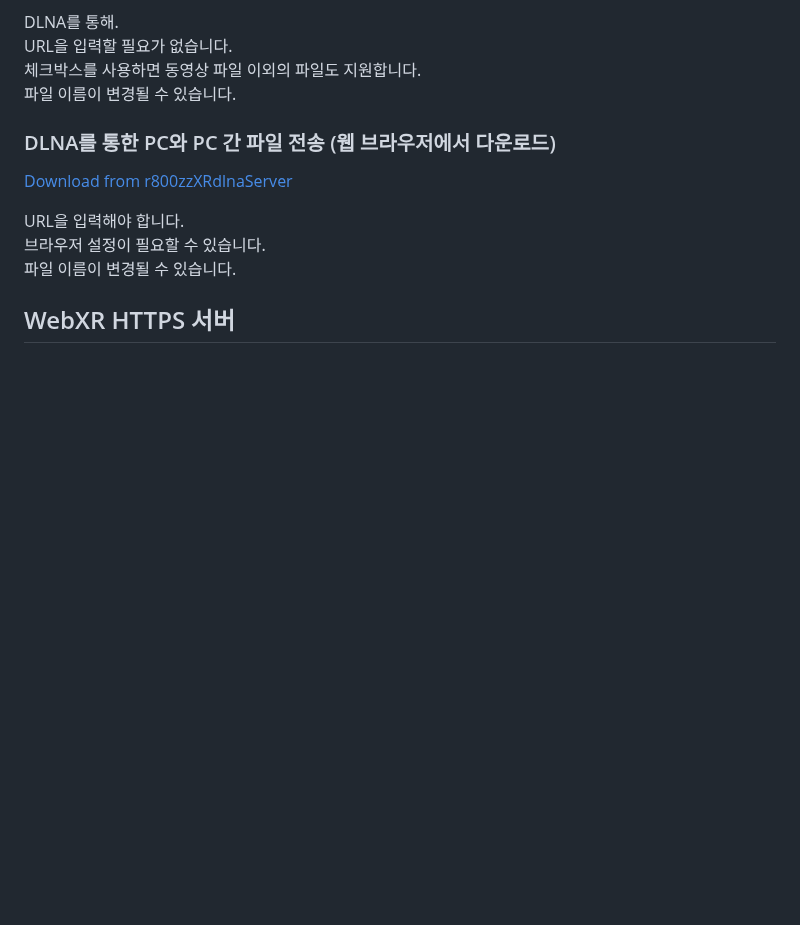
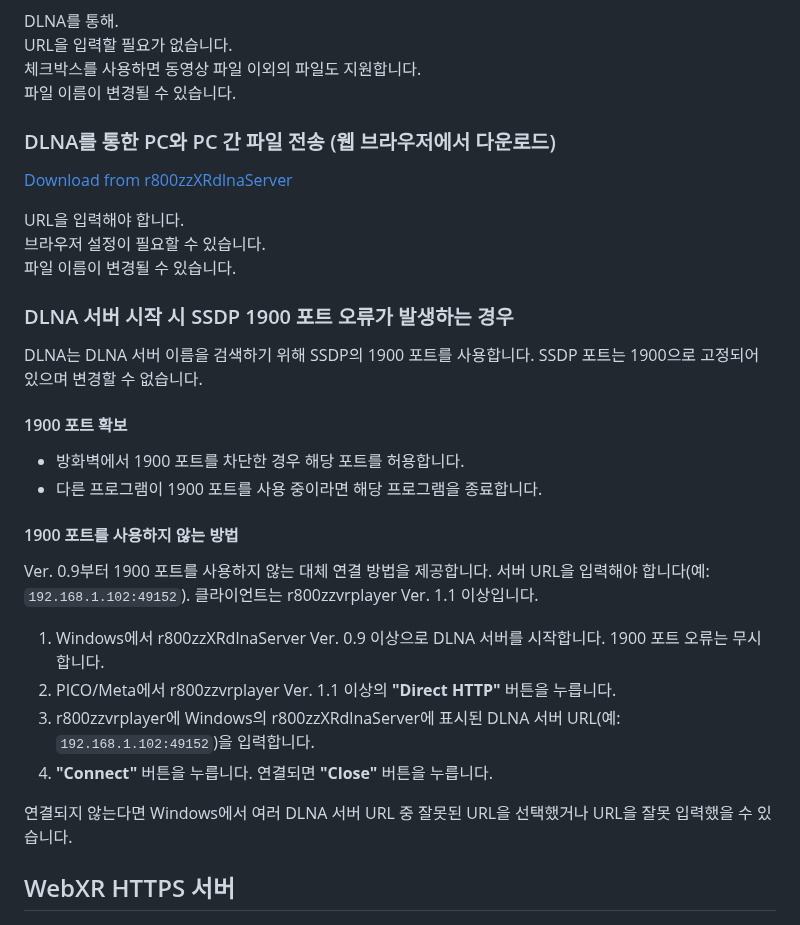
Before and after one commit to r800zz/r800zzxrdlnaserver, a Markdown page: README_ko.md, the part around the change. Drawn GitHub-style; blank space fills up the shorter version.

Commit message:
Document DLNA server SSDP 1900 port troubleshooting
Added troubleshooting steps for SSDP 1900 port issues when starting the DLNA server, including alternative connection methods and instructions for users.

```diff
--- a/README_ko.md
+++ b/README_ko.md
@@ -41,6 +41,29 @@ URL을 입력할 필요가 없습니다.
 URL을 입력해야 합니다.
 브라우저 설정이 필요할 수 있습니다.
 파일 이름이 변경될 수 있습니다.
+
+### DLNA 서버 시작 시 SSDP 1900 포트 오류가 발생하는 경우
+
+DLNA는 DLNA 서버 이름을 검색하기 위해 SSDP의 1900 포트를 사용합니다.
+SSDP 포트는 1900으로 고정되어 있으며 변경할 수 없습니다.
+
+#### 1900 포트 확보
+
+- 방화벽에서 1900 포트를 차단한 경우 해당 포트를 허용합니다.
+- 다른 프로그램이 1900 포트를 사용 중이라면 해당 프로그램을 종료합니다.
+
+#### 1900 포트를 사용하지 않는 방법
+
+Ver. 0.9부터 1900 포트를 사용하지 않는 대체 연결 방법을 제공합니다.
+서버 URL을 입력해야 합니다(예: `192.168.1.102:49152`).
+클라이언트는 r800zzvrplayer Ver. 1.1 이상입니다.
+
+1. Windows에서 r800zzXRdlnaServer Ver. 0.9 이상으로 DLNA 서버를 시작합니다. 1900 포트 오류는 무시합니다.
+2. PICO/Meta에서 r800zzvrplayer Ver. 1.1 이상의 **"Direct HTTP"** 버튼을 누릅니다.
+3. r800zzvrplayer에 Windows의 r800zzXRdlnaServer에 표시된 DLNA 서버 URL(예: `192.168.1.102:49152`)을 입력합니다.
+4. **"Connect"** 버튼을 누릅니다. 연결되면 **"Close"** 버튼을 누릅니다.
+
+연결되지 않는다면 Windows에서 여러 DLNA 서버 URL 중 잘못된 URL을 선택했거나 URL을 잘못 입력했을 수 있습니다.
 
 ## WebXR HTTPS 서버
 
```
